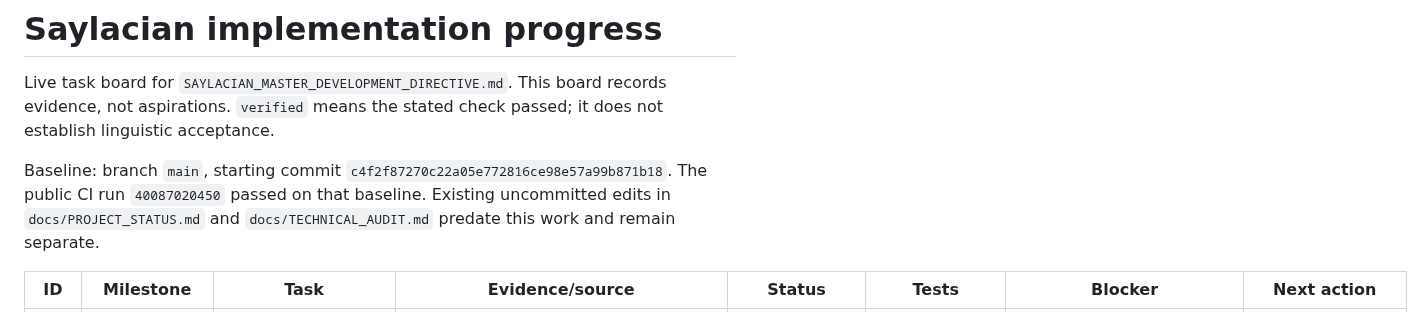
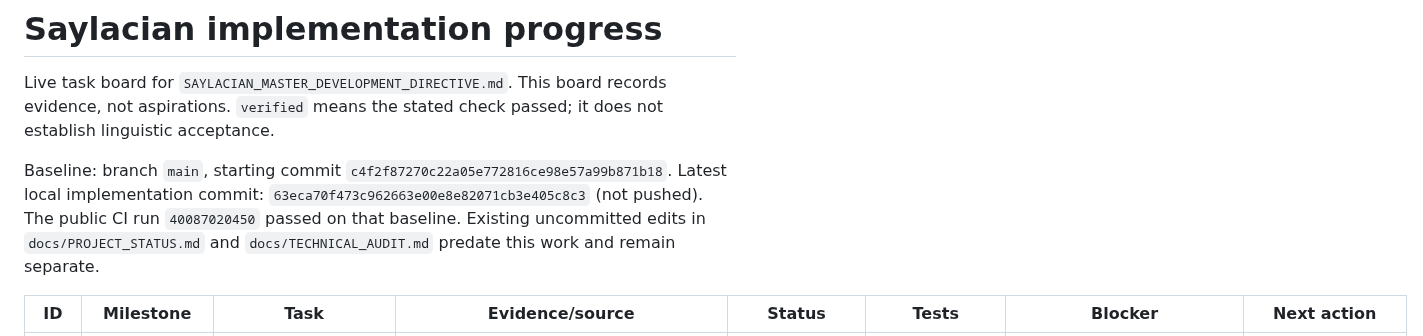
Before and after one commit to zealousvec/Saylacian, a Markdown page: docs/IMPLEMENTATION_PROGRESS.md, the part around the change. GitHub-like rendering.

```diff
--- a/docs/IMPLEMENTATION_PROGRESS.md
+++ b/docs/IMPLEMENTATION_PROGRESS.md
@@ -2,7 +2,7 @@
 
 Live task board for `SAYLACIAN_MASTER_DEVELOPMENT_DIRECTIVE.md`. This board records evidence, not aspirations. `verified` means the stated check passed; it does not establish linguistic acceptance.
 
-Baseline: branch `main`, starting commit `c4f2f87270c22a05e772816ce98e57a99b871b18`. The public CI run `40087020450` passed on that baseline. Existing uncommitted edits in `docs/PROJECT_STATUS.md` and `docs/TECHNICAL_AUDIT.md` predate this work and remain separate.
+Baseline: branch `main`, starting commit `c4f2f87270c22a05e772816ce98e57a99b871b18`. Latest local implementation commit: `63eca70f473c962663e00e8e82071cb3e405c8c3` (not pushed). The public CI run `40087020450` passed on that baseline. Existing uncommitted edits in `docs/PROJECT_STATUS.md` and `docs/TECHNICAL_AUDIT.md` predate this work and remain separate.
 
 | ID | Milestone | Task | Evidence/source | Status | Tests | Blocker | Next action |
 |---|---|---|---|---|---|---|---|
```
Also changed, not shown: docs/SESSION_HANDOFF.md (+2 -1 lines).
